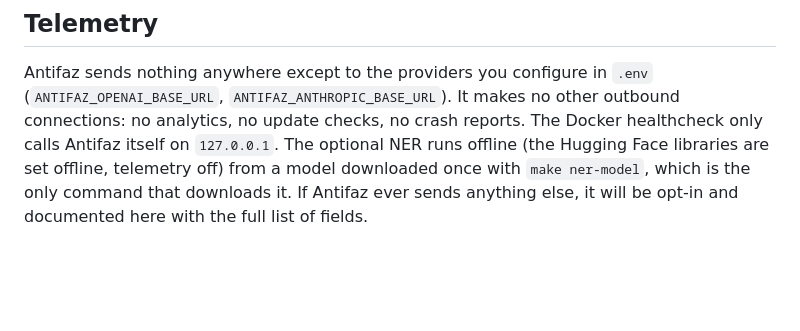
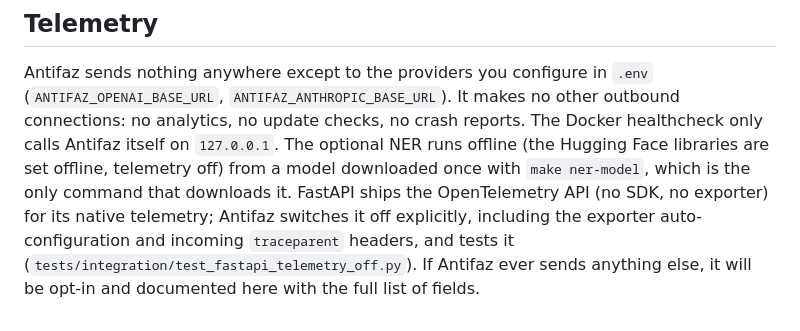
Before and after one commit to miquel-moreno/antifaz, a Markdown page: SECURITY.md, the part around the change. Rendered like a GitHub page; blank space fills up the shorter version.

Commit message:
docs: FastAPI telemetry is switched off and tested
SECURITY.md and docs/TECNICO.md (telemetry sections) say FastAPI ships
the OpenTelemetry API and Antifaz switches it off explicitly, with the
test that proves it. CHANGELOG Unreleased: the fastapi 0.143.0 bump
(supersedes Dependabot PR #79) and the telemetry hardening.

Co-Authored-By: Claude Opus 5.5 <noreply@anthropic.com>

```diff
--- a/SECURITY.md
+++ b/SECURITY.md
@@ -57,5 +57,8 @@ Antifaz sends nothing anywhere except to the providers you configure in `.env`
 connections: no analytics, no update checks, no crash reports. The Docker healthcheck only
 calls Antifaz itself on `127.0.0.1`. The optional NER runs offline (the Hugging Face libraries
 are set offline, telemetry off) from a model downloaded once with `make ner-model`, which is the
-only command that downloads it. If Antifaz ever sends anything else, it will be opt-in and
-documented here with the full list of fields.
+only command that downloads it. FastAPI ships the OpenTelemetry API (no SDK, no exporter) for
+its native telemetry; Antifaz switches it off explicitly, including the exporter
+auto-configuration and incoming `traceparent` headers, and tests it
+(`tests/integration/test_fastapi_telemetry_off.py`). If Antifaz ever sends anything else, it
+will be opt-in and documented here with the full list of fields.
```
Also changed, not shown: CHANGELOG.md (+2 -0 lines), docs/TECNICO.md (+1 -1 lines).
